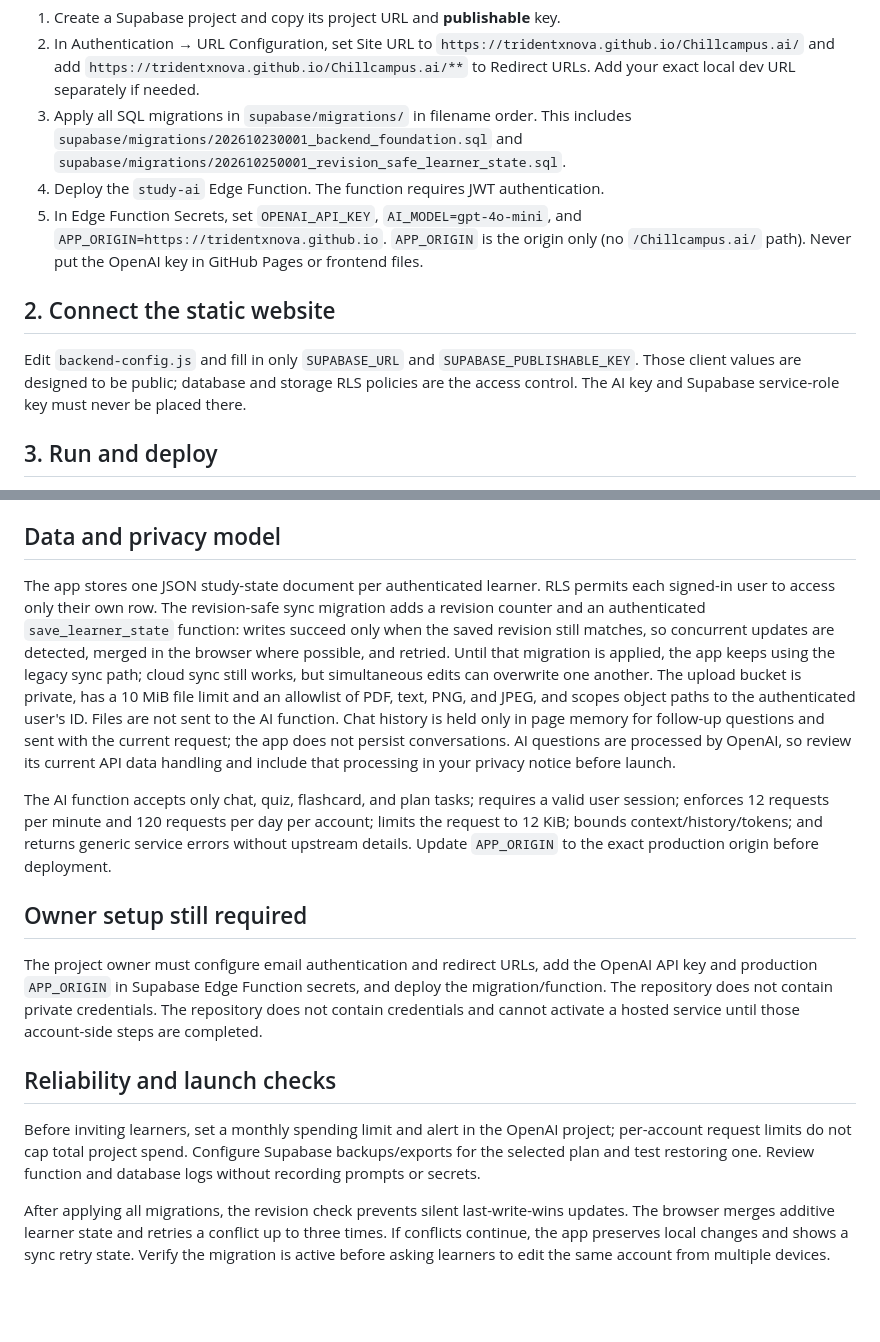
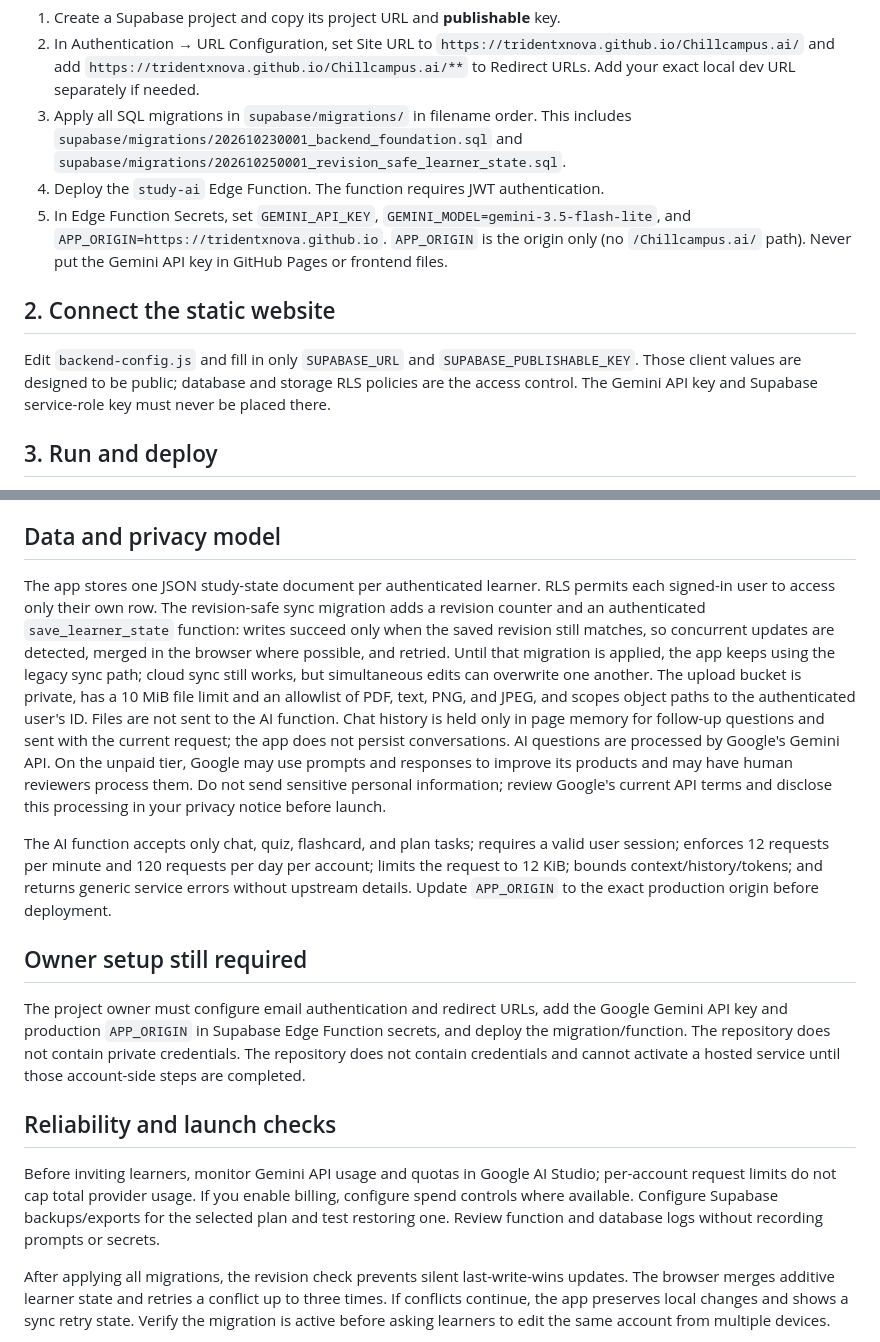
Before and after one commit to TRIDENTxNOVA/Chillcampus.ai, a Markdown page: BACKEND-SETUP.md, 2 parts joined by grey strips. GitHub-like rendering; blank space fills up the shorter version.

Commit message:
Update backend guide for Gemini

```diff
--- a/BACKEND-SETUP.md
+++ b/BACKEND-SETUP.md
@@ -8,11 +8,11 @@ The website remains a static GitHub Pages frontend. Supabase provides hosted aut
 2. In Authentication → URL Configuration, set Site URL to `https://tridentxnova.github.io/Chillcampus.ai/` and add `https://tridentxnova.github.io/Chillcampus.ai/**` to Redirect URLs. Add your exact local dev URL separately if needed.
 3. Apply all SQL migrations in `supabase/migrations/` in filename order. This includes `supabase/migrations/202610230001_backend_foundation.sql` and `supabase/migrations/202610250001_revision_safe_learner_state.sql`.
 4. Deploy the `study-ai` Edge Function. The function requires JWT authentication.
-5. In Edge Function Secrets, set `OPENAI_API_KEY`, `AI_MODEL=gpt-4o-mini`, and `APP_ORIGIN=https://tridentxnova.github.io`. `APP_ORIGIN` is the origin only (no `/Chillcampus.ai/` path). Never put the OpenAI key in GitHub Pages or frontend files.
+5. In Edge Function Secrets, set `GEMINI_API_KEY`, `GEMINI_MODEL=gemini-3.5-flash-lite`, and `APP_ORIGIN=https://tridentxnova.github.io`. `APP_ORIGIN` is the origin only (no `/Chillcampus.ai/` path). Never put the Gemini API key in GitHub Pages or frontend files.
 
 ## 2. Connect the static website
 
-Edit `backend-config.js` and fill in only `SUPABASE_URL` and `SUPABASE_PUBLISHABLE_KEY`. Those client values are designed to be public; database and storage RLS policies are the access control. The AI key and Supabase service-role key must never be placed there.
+Edit `backend-config.js` and fill in only `SUPABASE_URL` and `SUPABASE_PUBLISHABLE_KEY`. Those client values are designed to be public; database and storage RLS policies are the access control. The Gemini API key and Supabase service-role key must never be placed there.
 
 ## 3. Run and deploy
 
@@ -22,17 +22,17 @@ For local testing, copy `supabase/.env.example` to `supabase/.env`, add the AI k
 
 ## Data and privacy model
 
-The app stores one JSON study-state document per authenticated learner. RLS permits each signed-in user to access only their own row. The revision-safe sync migration adds a revision counter and an authenticated `save_learner_state` function: writes succeed only when the saved revision still matches, so concurrent updates are detected, merged in the browser where possible, and retried. Until that migration is applied, the app keeps using the legacy sync path; cloud sync still works, but simultaneous edits can overwrite one another. The upload bucket is private, has a 10 MiB file limit and an allowlist of PDF, text, PNG, and JPEG, and scopes object paths to the authenticated user's ID. Files are not sent to the AI function. Chat history is held only in page memory for follow-up questions and sent with the current request; the app does not persist conversations. AI questions are processed by OpenAI, so review its current API data handling and include that processing in your privacy notice before launch.
+The app stores one JSON study-state document per authenticated learner. RLS permits each signed-in user to access only their own row. The revision-safe sync migration adds a revision counter and an authenticated `save_learner_state` function: writes succeed only when the saved revision still matches, so concurrent updates are detected, merged in the browser where possible, and retried. Until that migration is applied, the app keeps using the legacy sync path; cloud sync still works, but simultaneous edits can overwrite one another. The upload bucket is private, has a 10 MiB file limit and an allowlist of PDF, text, PNG, and JPEG, and scopes object paths to the authenticated user's ID. Files are not sent to the AI function. Chat history is held only in page memory for follow-up questions and sent with the current request; the app does not persist conversations. AI questions are processed by Google's Gemini API. On the unpaid tier, Google may use prompts and responses to improve its products and may have human reviewers process them. Do not send sensitive personal information; review Google's current API terms and disclose this processing in your privacy notice before launch.
 
 The AI function accepts only chat, quiz, flashcard, and plan tasks; requires a valid user session; enforces 12 requests per minute and 120 requests per day per account; limits the request to 12 KiB; bounds context/history/tokens; and returns generic service errors without upstream details. Update `APP_ORIGIN` to the exact production origin before deployment.
 
 ## Owner setup still required
 
-The project owner must configure email authentication and redirect URLs, add the OpenAI API key and production `APP_ORIGIN` in Supabase Edge Function secrets, and deploy the migration/function. The repository does not contain private credentials. The repository does not contain credentials and cannot activate a hosted service until those account-side steps are completed.
+The project owner must configure email authentication and redirect URLs, add the Google Gemini API key and production `APP_ORIGIN` in Supabase Edge Function secrets, and deploy the migration/function. The repository does not contain private credentials. The repository does not contain credentials and cannot activate a hosted service until those account-side steps are completed.
 
 ## Reliability and launch checks
 
-Before inviting learners, set a monthly spending limit and alert in the OpenAI project; per-account request limits do not cap total project spend. Configure Supabase backups/exports for the selected plan and test restoring one. Review function and database logs without recording prompts or secrets.
+Before inviting learners, monitor Gemini API usage and quotas in Google AI Studio; per-account request limits do not cap total provider usage. If you enable billing, configure spend controls where available. Configure Supabase backups/exports for the selected plan and test restoring one. Review function and database logs without recording prompts or secrets.
 
 After applying all migrations, the revision check prevents silent last-write-wins updates. The browser merges additive learner state and retries a conflict up to three times. If conflicts continue, the app preserves local changes and shows a sync retry state. Verify the migration is active before asking learners to edit the same account from multiple devices.
 
```
